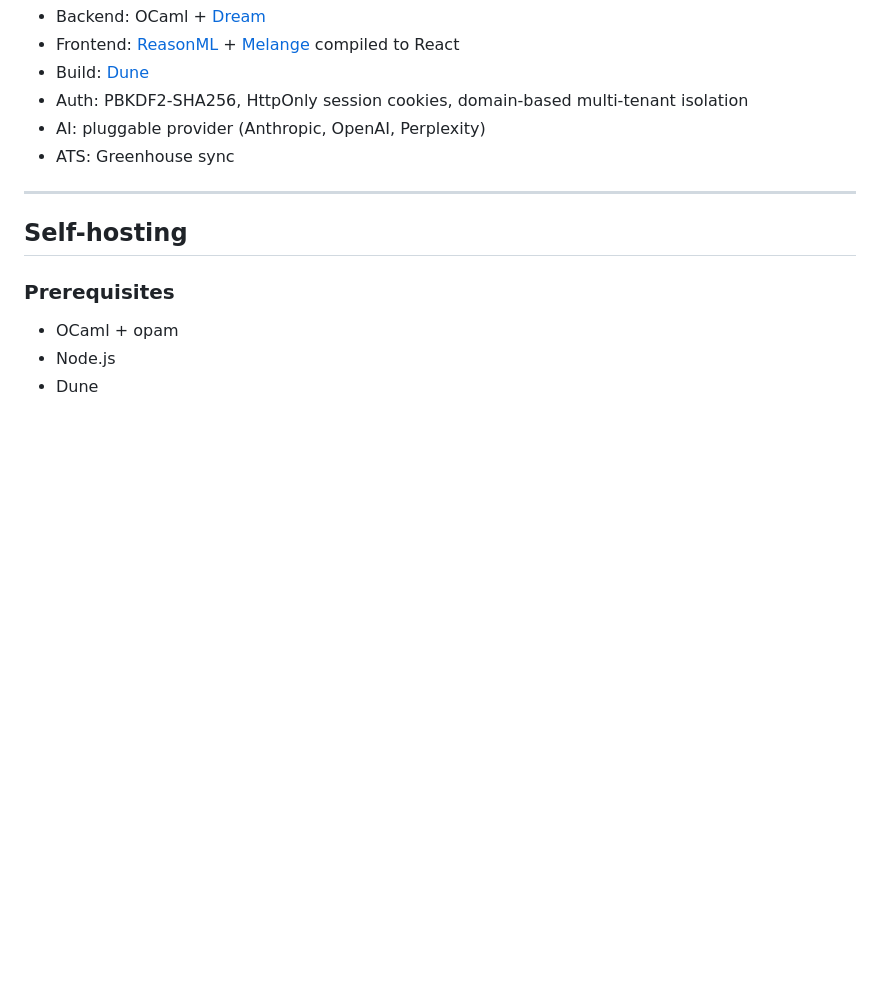
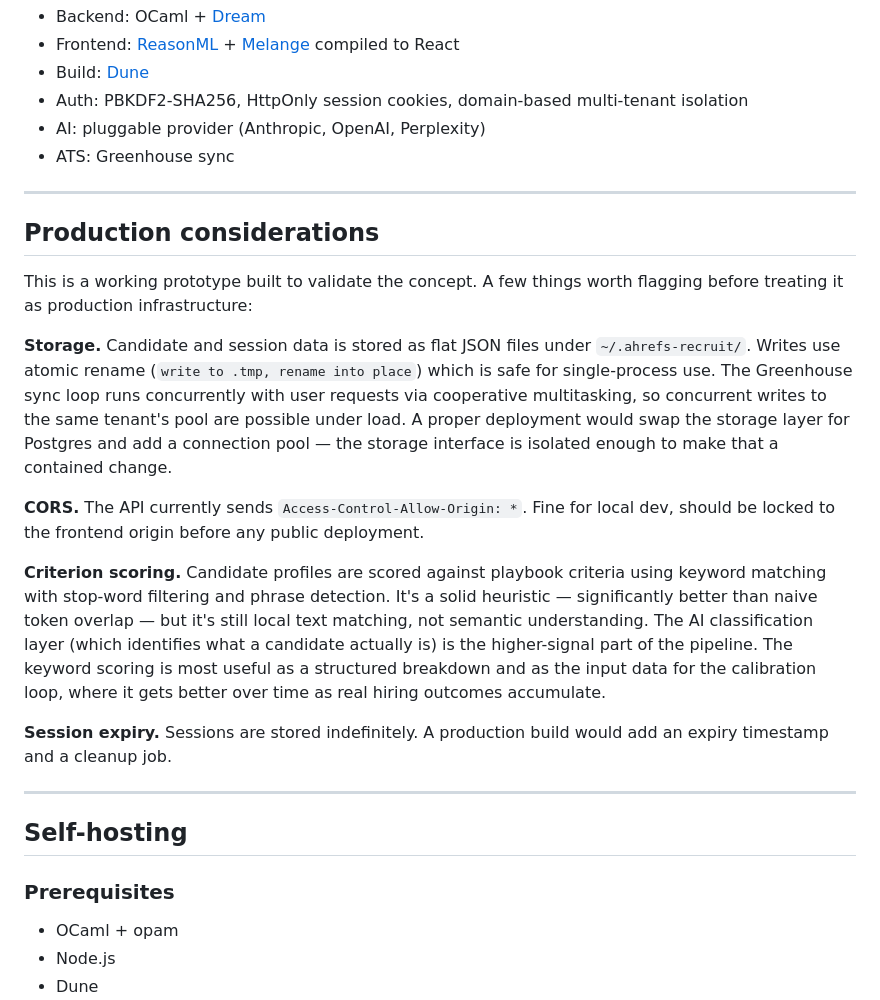
Before and after one commit to benmonopoli/roladeck, a Markdown page: README.md, the part around the change. GitHub-like rendering; blank space fills up the shorter version.

Commit message:
Add production considerations section to README

```diff
--- a/README.md
+++ b/README.md
@@ -81,6 +81,20 @@ Connect your AI provider and ATS from Settings. Supports Anthropic Claude, OpenA
 
 ---
 
+## Production considerations
+
+This is a working prototype built to validate the concept. A few things worth flagging before treating it as production infrastructure:
+
+**Storage.** Candidate and session data is stored as flat JSON files under `~/.ahrefs-recruit/`. Writes use atomic rename (`write to .tmp, rename into place`) which is safe for single-process use. The Greenhouse sync loop runs concurrently with user requests via cooperative multitasking, so concurrent writes to the same tenant's pool are possible under load. A proper deployment would swap the storage layer for Postgres and add a connection pool — the storage interface is isolated enough to make that a contained change.
+
+**CORS.** The API currently sends `Access-Control-Allow-Origin: *`. Fine for local dev, should be locked to the frontend origin before any public deployment.
+
+**Criterion scoring.** Candidate profiles are scored against playbook criteria using keyword matching with stop-word filtering and phrase detection. It's a solid heuristic — significantly better than naive token overlap — but it's still local text matching, not semantic understanding. The AI classification layer (which identifies what a candidate actually is) is the higher-signal part of the pipeline. The keyword scoring is most useful as a structured breakdown and as the input data for the calibration loop, where it gets better over time as real hiring outcomes accumulate.
+
+**Session expiry.** Sessions are stored indefinitely. A production build would add an expiry timestamp and a cleanup job.
+
+---
+
 ## Self-hosting
 
 ### Prerequisites
```
